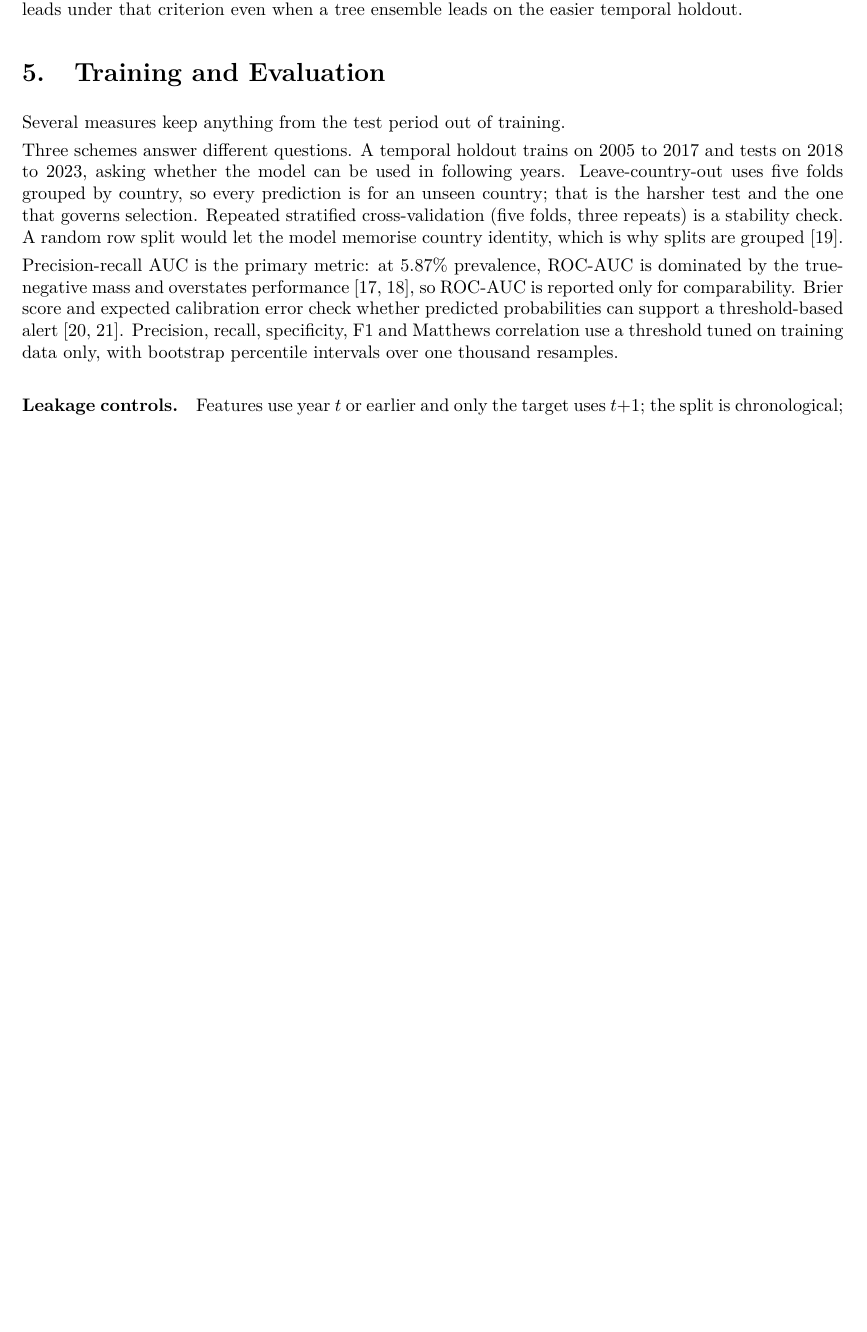
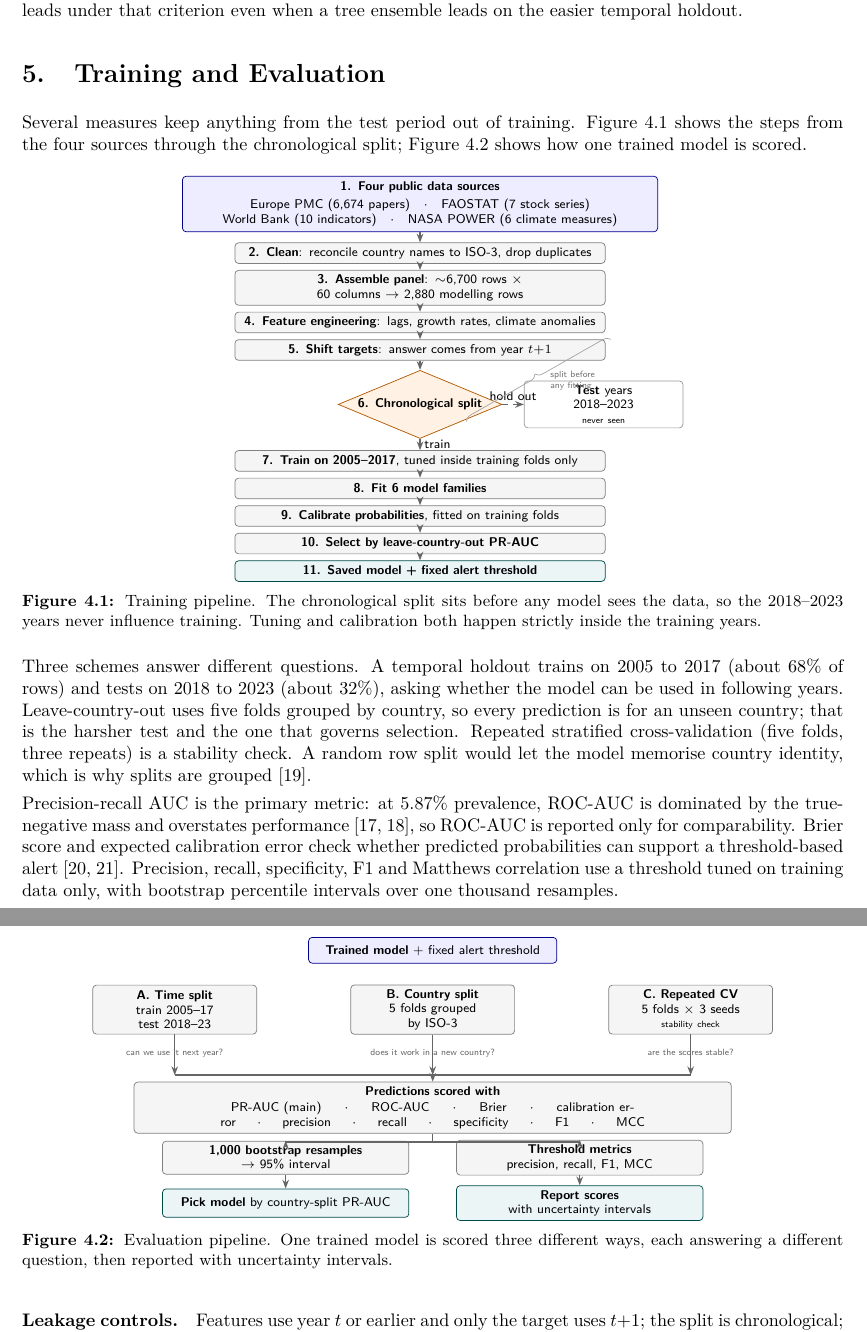
Before and after one commit to YuvrajSingh-mist/glandersWatch, a LaTeX thesis (GlandersWatch_Final_v2.tex, which reads figures/fig_evaluation.tex, figures/fig_training.tex): part of page 19 of 35 before the commit and two parts of pages 19 and 20 of 35 after it, the two joined at a grey line, cut so that both start at the same text, the shorter picture padded with empty space. Compiled offline with pdfLaTeX.

Commit message:
Add train/test split note and v7 ML pipeline flowcharts
Document the chronological ~68/32 split in Dataset Used and insert the
training and evaluation TikZ diagrams into the ML methodology section.

```diff
--- a/GlandersWatch_Final_v2.tex
+++ b/GlandersWatch_Final_v2.tex
@@ -878,15 +885,21 @@ unseen year. Chapter~\ref{ch:results} reports that ranking: logistic regression
 criterion even when a tree ensemble leads on the easier temporal holdout.
 
 \section{Training and Evaluation}
+\label{sec:train-eval}
 
-Several measures keep anything from the test period out of training.
+Several measures keep anything from the test period out of training. Figure~\ref{fig:trainflow}
+shows the steps from the four sources through the chronological split; Figure~\ref{fig:evalflow}
+shows how one trained model is scored.
 
-Three schemes answer different questions. A temporal holdout trains on 2005 to 2017 and tests on
-2018 to 2023, asking whether the model can be used in following years. Leave-country-out uses five
-folds grouped by country, so every prediction is for an unseen country; that is the harsher test and
-the one that governs selection. Repeated stratified cross-validation (five folds, three repeats) is
-a stability check. A random row split would let the model memorise country identity, which is why
-splits are grouped \cite{roberts2017}.
+\input{figures/fig_training.tex}
+\input{figures/fig_evaluation.tex}
+
+Three schemes answer different questions. A temporal holdout trains on 2005 to 2017 (about 68\% of
+rows) and tests on 2018 to 2023 (about 32\%), asking whether the model can be used in following
+years. Leave-country-out uses five folds grouped by country, so every prediction is for an unseen
+country; that is the harsher test and the one that governs selection. Repeated stratified
+cross-validation (five folds, three repeats) is a stability check. A random row split would let the
+model memorise country identity, which is why splits are grouped \cite{roberts2017}.
 
 Precision-recall AUC is the primary metric: at 5.87\% prevalence, ROC-AUC is dominated by the
 true-negative mass and overstates performance \cite{saito2015,davis2006}, so ROC-AUC is reported only
--- /dev/null
+++ b/figures/fig_evaluation.tex
@@ -0,0 +1,65 @@
+\begin{figure}[htbp]
+\centering
+\begin{tikzpicture}[
+  bx/.style={rectangle,rounded corners=2pt,draw=black!50,fill=black!4,
+             align=center,font=\scriptsize\sffamily,inner sep=2.5pt},
+  top/.style={rectangle,rounded corners=2pt,draw=blue!55!black,fill=blue!7,
+             align=center,font=\scriptsize\sffamily,inner sep=3pt},
+  fin/.style={rectangle,rounded corners=2pt,draw=teal!60!black,fill=teal!8,
+             align=center,font=\scriptsize\sffamily,inner sep=2.5pt},
+  fl/.style={-{Stealth[length=1.7mm]},thick,draw=black!60},
+]
+
+  \node[top,text width=4.6cm,minimum height=0.5cm] (m) at (0,0)
+       {\textbf{Trained model} + fixed alert threshold};
+
+  % three schemes
+  \node[bx,text width=3.0cm,minimum height=0.95cm] (s1) at (-5.0,-1.15)
+       {\textbf{A. Time split}\\train 2005--17\\test 2018--23};
+  \node[bx,text width=3.0cm,minimum height=0.95cm] (s2) at (0,-1.15)
+       {\textbf{B. Country split}\\5 folds grouped\\by ISO-3};
+  \node[bx,text width=3.0cm,minimum height=0.95cm] (s3) at (5.0,-1.15)
+       {\textbf{C. Repeated CV}\\5 folds $\times$ 3 seeds\\\tiny stability check};
+
+  \node[font=\tiny\sffamily,text=black!60,anchor=north,text width=3.0cm,align=center] (q1)
+       at (-5.0,-1.80) {can we use it next year?};
+  \node[font=\tiny\sffamily,text=black!60,anchor=north,text width=3.0cm,align=center] (q2)
+       at (0,-1.80) {does it work in a new country?};
+  \node[font=\tiny\sffamily,text=black!60,anchor=north,text width=3.0cm,align=center] (q3)
+       at (5.0,-1.80) {are the scores stable?};
+
+  % collector rail
+  \coordinate (railL) at (-5.0,-2.42);
+  \coordinate (railR) at (5.0,-2.42);
+  \draw[fl] (s1.south) -- (railL);
+  \draw[fl] (s2.south) -- (0,-2.42);
+  \draw[fl] (s3.south) -- (railR);
+  \draw[thick,draw=black!60] (railL) -- (railR);
+
+  \node[bx,text width=11.4cm,minimum height=0.78cm] (met) at (0,-3.05)
+       {\textbf{Predictions scored with}\\[1pt]
+        PR-AUC (main) $\;\cdot\;$ ROC-AUC $\;\cdot\;$ Brier $\;\cdot\;$ calibration error
+        $\;\cdot\;$ precision $\;\cdot\;$ recall $\;\cdot\;$ specificity $\;\cdot\;$ F1
+        $\;\cdot\;$ MCC};
+  \draw[fl] (0,-2.42) -- (met.north);
+
+  \node[bx,text width=4.6cm,minimum height=0.62cm] (boot) at (-2.85,-4.02)
+       {\textbf{1{,}000 bootstrap resamples}\\$\rightarrow$ 95\% interval};
+  \node[bx,text width=4.6cm,minimum height=0.62cm] (alert) at (2.85,-4.02)
+       {\textbf{Threshold metrics}\\precision, recall, F1, MCC};
+
+  \node[fin,text width=4.6cm,minimum height=0.55cm] (pick) at (-2.85,-4.90)
+       {\textbf{Pick model} by country-split PR-AUC};
+  \node[fin,text width=4.6cm,minimum height=0.55cm] (sub) at (2.85,-4.90)
+       {\textbf{Report scores}\\with uncertainty intervals};
+
+  \draw[fl] (met.south) -- ++(0,-0.16) -| (boot.north);
+  \draw[fl] (met.south) -- ++(0,-0.16) -| (alert.north);
+  \draw[fl] (boot) -- (pick);
+  \draw[fl] (alert) -- (sub);
+
+\end{tikzpicture}
+\caption{Evaluation pipeline. One trained model is scored three different ways, each
+answering a different question, then reported with uncertainty intervals.}
+\label{fig:evalflow}
+\end{figure}
--- /dev/null
+++ b/figures/fig_training.tex
@@ -0,0 +1,65 @@
+\begin{figure}[htbp]
+\centering
+\begin{tikzpicture}[
+  st/.style={rectangle,rounded corners=2pt,draw=black!50,fill=black!4,
+             align=center,minimum height=0.40cm,text width=7.0cm,
+             font=\scriptsize\sffamily,inner sep=2.5pt},
+  srcbox/.style={rectangle,rounded corners=2pt,draw=blue!55!black,fill=blue!7,
+             align=center,minimum height=0.80cm,text width=9.0cm,
+             font=\scriptsize\sffamily,inner sep=3pt},
+  dec/.style={diamond,draw=orange!70!black,fill=orange!10,aspect=2.4,
+              align=center,font=\scriptsize\sffamily,inner sep=1pt},
+  final/.style={rectangle,rounded corners=2pt,draw=teal!60!black,fill=teal!8,
+             align=center,minimum height=0.40cm,text width=7.0cm,
+             font=\scriptsize\sffamily,inner sep=2.5pt},
+  testb/.style={rectangle,rounded corners=2pt,draw=black!40,fill=white,
+             align=center,minimum height=0.52cm,text width=2.9cm,
+             font=\scriptsize\sffamily,inner sep=2.5pt},
+  fl/.style={-{Stealth[length=1.7mm]},thick,draw=black!60},
+  step/.style={font=\scriptsize\sffamily\bfseries,text=black!45,anchor=east},
+]
+
+  \node[srcbox] (src) at (0,0)
+    {\textbf{1. Four public data sources}\\[2pt]
+     Europe PMC (6{,}674 papers)\quad$\cdot$\quad FAOSTAT (7 stock series)\\
+     World Bank (10 indicators)\quad$\cdot$\quad NASA POWER (6 climate measures)};
+
+  \node[st,below=0.20cm of src] (clean) {\textbf{2. Clean}: reconcile country names to ISO-3, drop duplicates};
+  \node[st,below=0.12cm of clean] (panel) {\textbf{3. Assemble panel}: $\sim$6{,}700 rows $\times$ 60 columns $\rightarrow$ 2{,}880 modelling rows};
+  \node[st,below=0.12cm of panel] (feat) {\textbf{4. Feature engineering}: lags, growth rates, climate anomalies};
+  \node[st,below=0.12cm of feat] (shift) {\textbf{5. Shift targets}: answer comes from year $t{+}1$};
+  \node[dec,below=0.18cm of shift] (split) {\textbf{6. Chronological split}};
+
+  % training branch (down)
+  \node[st,below=0.22cm of split] (train) {\textbf{7. Train on 2005--2017}, tuned inside training folds only};
+  \node[st,below=0.12cm of train] (fit) {\textbf{8. Fit 6 model families}};
+  \node[st,below=0.12cm of fit] (cal) {\textbf{9. Calibrate probabilities}, fitted on training folds};
+  \node[st,below=0.12cm of cal] (sel) {\textbf{10. Select by leave-country-out PR-AUC}};
+  \node[final,below=0.12cm of sel] (saved) {\textbf{11. Saved model + fixed alert threshold}};
+
+  % test branch (right)
+  \node[testb,right=0.42cm of split] (test) {\textbf{Test} years\\2018--2023\\\tiny never seen};
+
+  \draw[fl] (src) -- (clean);
+  \draw[fl] (clean) -- (panel);
+  \draw[fl] (panel) -- (feat);
+  \draw[fl] (feat) -- (shift);
+  \draw[fl] (shift) -- (split);
+  \draw[fl] (split) -- node[font=\scriptsize\sffamily,right=1pt,inner sep=1pt] {train} (train);
+  \draw[fl] (train) -- (fit);
+  \draw[fl] (fit) -- (cal);
+  \draw[fl] (cal) -- (sel);
+  \draw[fl] (sel) -- (saved);
+  \draw[fl,dashed] (split.east) -- node[font=\scriptsize\sffamily,above,inner sep=2pt] {hold out} (test.west);
+
+  % brace showing where leakage protection sits
+  \draw[decorate,decoration={brace,amplitude=4pt,mirror},black!35]
+       ([xshift=0.10cm]shift.north east) -- ([xshift=0.10cm]split.south east)
+       node[midway,right=3pt,font=\tiny\sffamily,text=black!55,align=left]
+       {split before\\any fitting};
+\end{tikzpicture}
+\caption{Training pipeline. The chronological split sits before any model sees the
+data, so the 2018--2023 years never influence training. Tuning and calibration both
+happen strictly inside the training years.}
+\label{fig:trainflow}
+\end{figure}
```
Also changed, not shown: GlandersWatch_Final_v2.pdf, GlandersWatch_Final_v2.tex (7 more changed lines).
